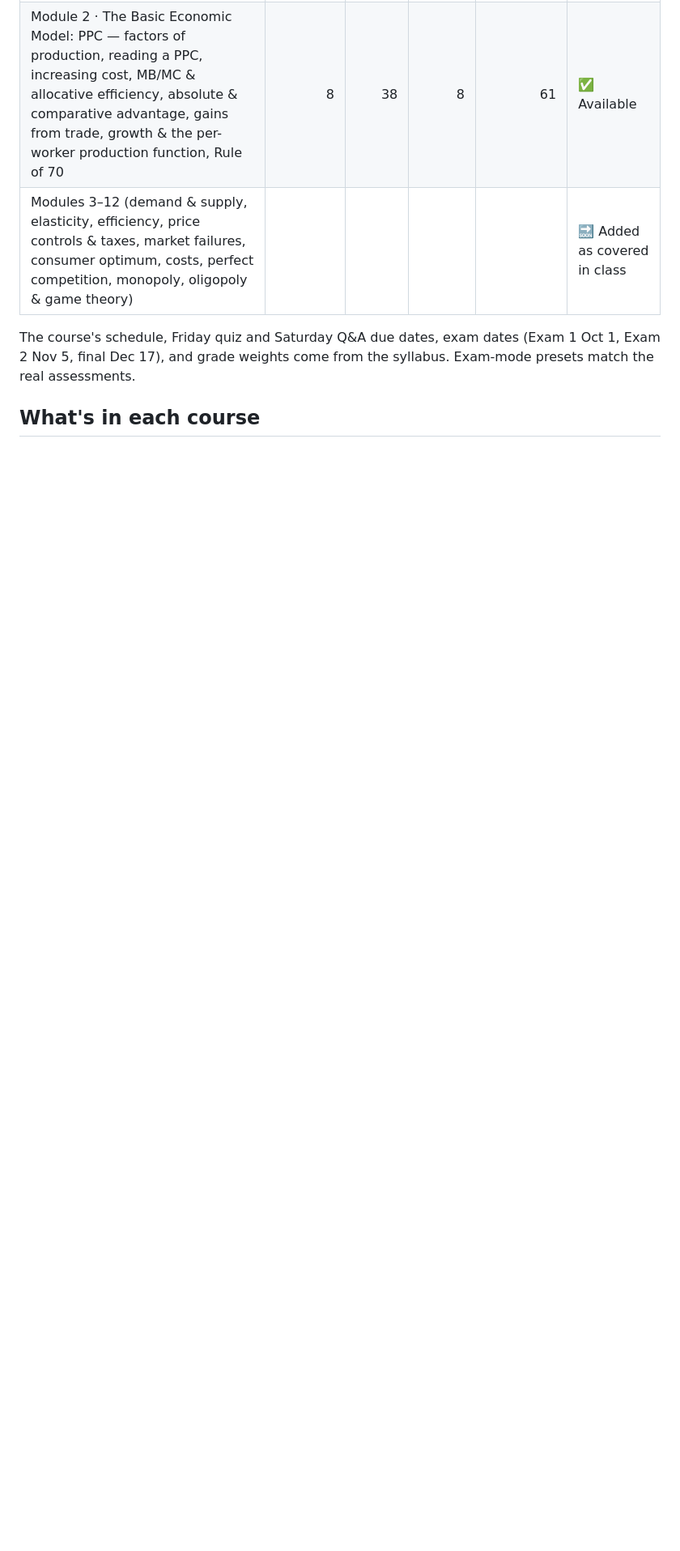
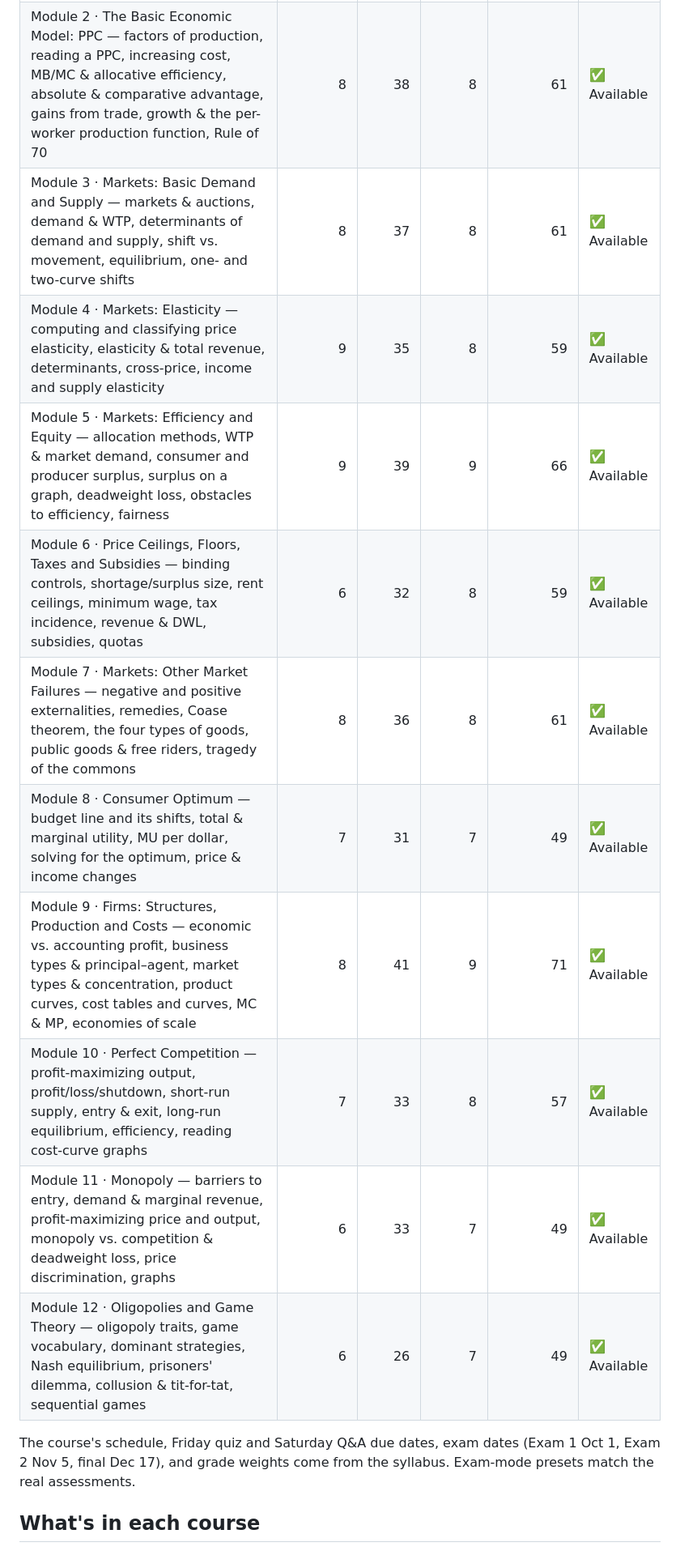
Before and after one commit to izenstae/IUCourseWork, a Markdown page: README.md, the part around one of its changes. Shown at 81% size. Drawn GitHub-style; blank space fills up the shorter version.

```diff
--- a/README.md
+++ b/README.md
@@ -21,7 +21,16 @@ It is modelled on the [MATH 340 Probability Studio](https://github.com/izenstae/
 | --- | ---: | ---: | ---: | ---: | --- |
 | Module 1 · Basic Economics — scarcity, micro vs. macro, rationality & self-interest, opportunity cost, marginal analysis & incentives, positive vs. normative, models & ceteris paribus | 7 | 34 | 7 | 50 | ✅ Available |
 | Module 2 · The Basic Economic Model: PPC — factors of production, reading a PPC, increasing cost, MB/MC & allocative efficiency, absolute & comparative advantage, gains from trade, growth & the per-worker production function, Rule of 70 | 8 | 38 | 8 | 61 | ✅ Available |
-| Modules 3–12 (demand & supply, elasticity, efficiency, price controls & taxes, market failures, consumer optimum, costs, perfect competition, monopoly, oligopoly & game theory) | | | | | 🔜 Added as covered in class |
+| Module 3 · Markets: Basic Demand and Supply — markets & auctions, demand & WTP, determinants of demand and supply, shift vs. movement, equilibrium, one- and two-curve shifts | 8 | 37 | 8 | 61 | ✅ Available |
+| Module 4 · Markets: Elasticity — computing and classifying price elasticity, elasticity & total revenue, determinants, cross-price, income and supply elasticity | 9 | 35 | 8 | 59 | ✅ Available |
+| Module 5 · Markets: Efficiency and Equity — allocation methods, WTP & market demand, consumer and producer surplus, surplus on a graph, deadweight loss, obstacles to efficiency, fairness | 9 | 39 | 9 | 66 | ✅ Available |
+| Module 6 · Price Ceilings, Floors, Taxes and Subsidies — binding controls, shortage/surplus size, rent ceilings, minimum wage, tax incidence, revenue & DWL, subsidies, quotas | 6 | 32 | 8 | 59 | ✅ Available |
+| Module 7 · Markets: Other Market Failures — negative and positive externalities, remedies, Coase theorem, the four types of goods, public goods & free riders, tragedy of the commons | 8 | 36 | 8 | 61 | ✅ Available |
+| Module 8 · Consumer Optimum — budget line and its shifts, total & marginal utility, MU per dollar, solving for the optimum, price & income changes | 7 | 31 | 7 | 49 | ✅ Available |
+| Module 9 · Firms: Structures, Production and Costs — economic vs. accounting profit, business types & principal–agent, market types & concentration, product curves, cost tables and curves, MC & MP, economies of scale | 8 | 41 | 9 | 71 | ✅ Available |
+| Module 10 · Perfect Competition — profit-maximizing output, profit/loss/shutdown, short-run supply, entry & exit, long-run equilibrium, efficiency, reading cost-curve graphs | 7 | 33 | 8 | 57 | ✅ Available |
+| Module 11 · Monopoly — barriers to entry, demand & marginal revenue, profit-maximizing price and output, monopoly vs. competition & deadweight loss, price discrimination, graphs | 6 | 33 | 7 | 49 | ✅ Available |
+| Module 12 · Oligopolies and Game Theory — oligopoly traits, game vocabulary, dominant strategies, Nash equilibrium, prisoners' dilemma, collusion & tit-for-tat, sequential games | 6 | 26 | 7 | 49 | ✅ Available |
 
 The course's schedule, Friday quiz and Saturday Q&A due dates, exam dates (Exam 1 Oct 1, Exam 2 Nov 5, final Dec 17), and grade weights come from the syllabus. Exam-mode presets match the real assessments.
 
```
Also changed, not shown: other parts of README.md (+3 -2 lines), docs/assets/dashboard.png, docs/assets/exam.png, docs/assets/hub.png, docs/assets/learn.png, 11 other files.
